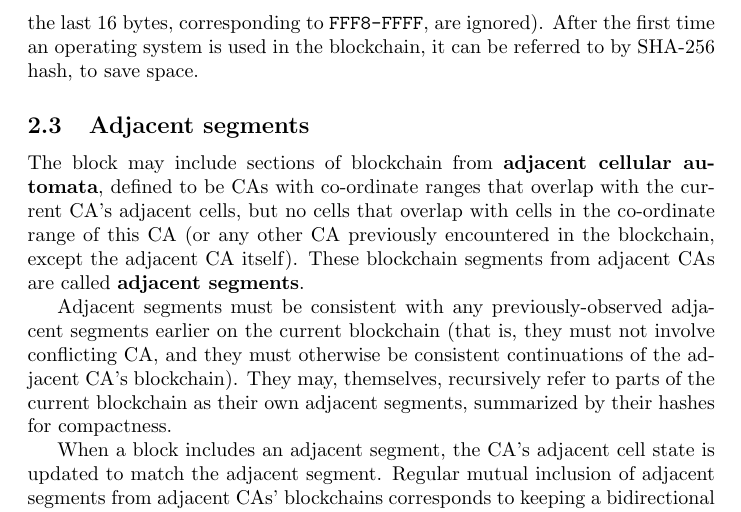
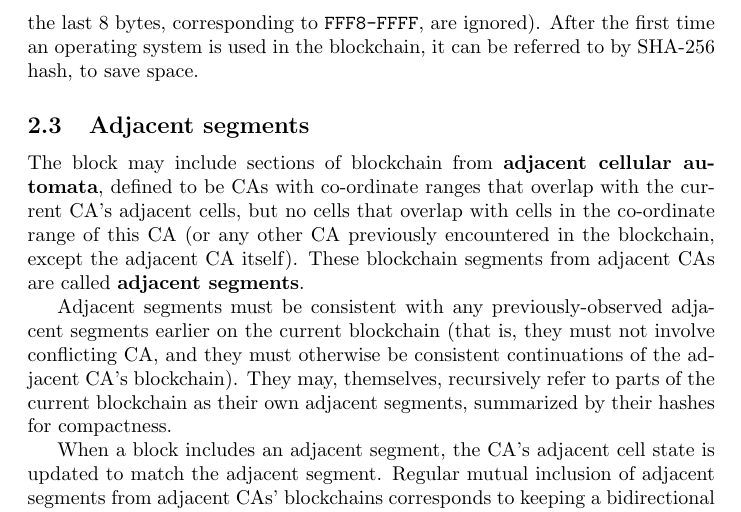
Before and after one commit to ihh/6502cube, a LaTeX paper (paper.tex): part of page 4 of 7, cut so that both start at the same text. Compiled offline with pdfLaTeX.

Commit message:
O/S vectors

```diff
--- a/paper.tex
+++ b/paper.tex
@@ -165,7 +165,7 @@ to discourage frivolous edits.
 If (for example) $W=1$, then minting a coin lets you write a cell.
 
 As well as writing the (volatile) state of the cell, you can write its 32K operating system
-(mapped to address range \hexrange{8000}{FFF7} in the virtual machine; the last 16 bytes, corresponding to \hexrange{FFF8}{FFFF}, are ignored).
+(mapped to address range \hexrange{8000}{FFF7} in the virtual machine; the last 8 bytes, corresponding to \hexrange{FFF8}{FFFF}, are ignored).
 After the first time an operating system is used in the blockchain, it can be referred to by SHA-256 hash, to save space.
 
 \subsection{Adjacent segments}
```
